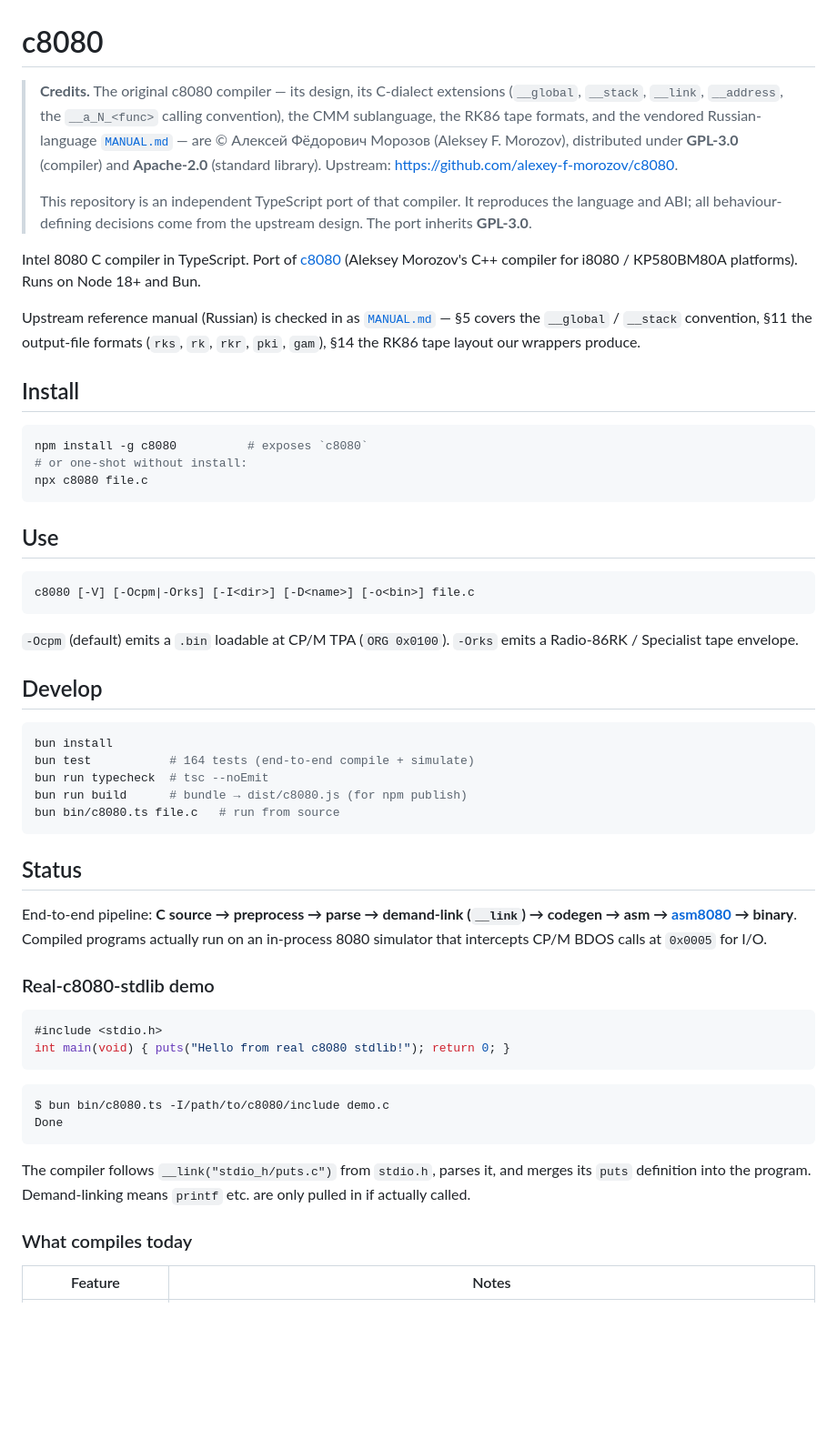
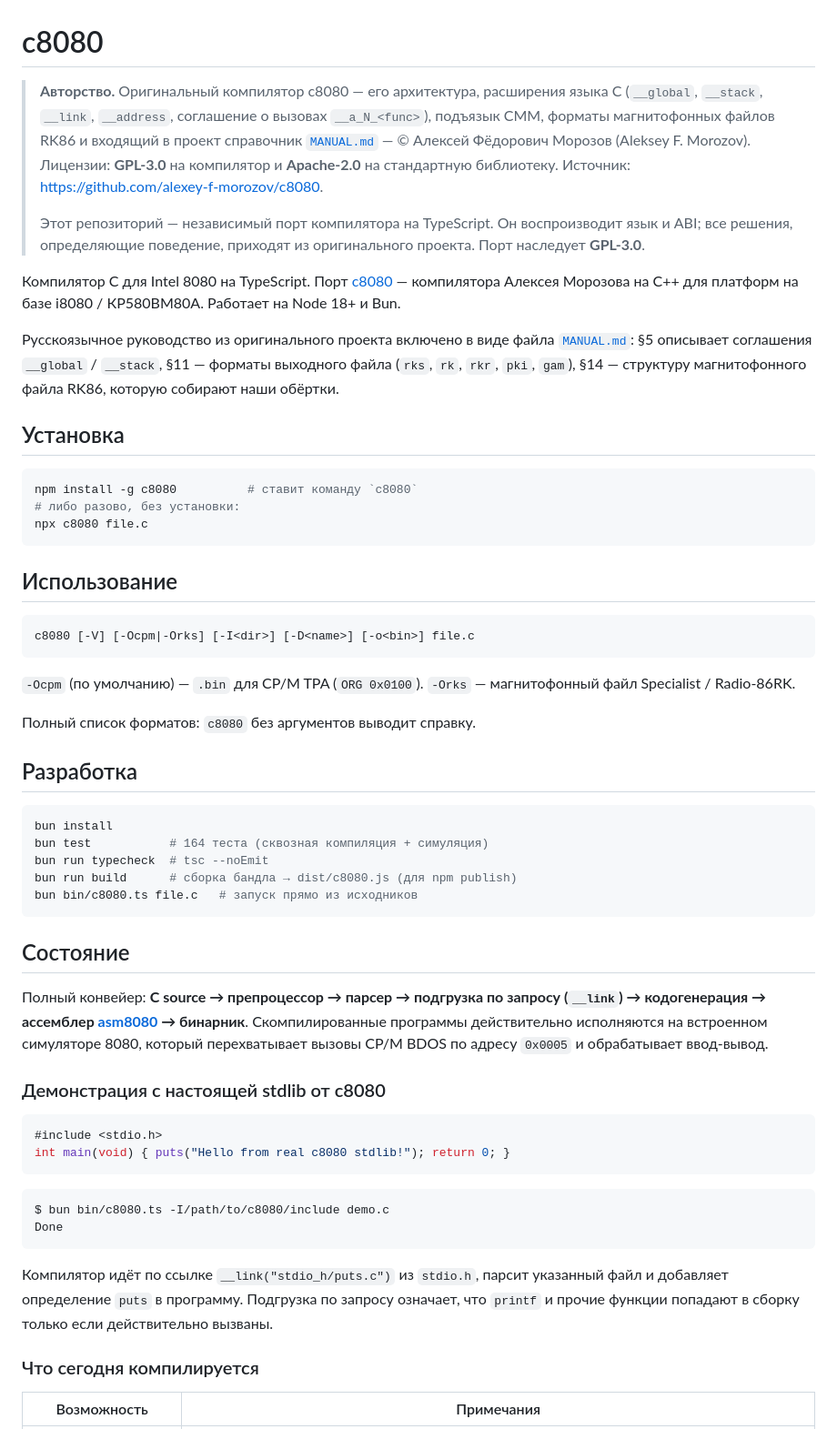
Before and after one commit to begoon/c8080-js, a Markdown page: README.md, the part around one of its changes. Shown at 91% size. GitHub-like rendering; blank space fills up the shorter version.

````diff
--- a/README.md
+++ b/README.md
@@ -1,62 +1,68 @@
 # c8080
 
-> **Credits.** The original c8080 compiler — its design, its C-dialect
-> extensions (`__global`, `__stack`, `__link`, `__address`, the
-> `__a_N_<func>` calling convention), the CMM sublanguage, the RK86
-> tape formats, and the vendored Russian-language
-> [`MANUAL.md`](MANUAL.md) — are © Алексей Фёдорович Морозов
-> (Aleksey F. Morozov), distributed under **GPL-3.0** (compiler) and
-> **Apache-2.0** (standard library). Upstream:
+> **Авторство.** Оригинальный компилятор c8080 — его архитектура,
+> расширения языка C (`__global`, `__stack`, `__link`, `__address`,
+> соглашение о вызовах `__a_N_<func>`), подъязык CMM, форматы
+> магнитофонных файлов RK86 и входящий в проект справочник
+> [`MANUAL.md`](MANUAL.md) — © Алексей Фёдорович Морозов
+> (Aleksey F. Morozov). Лицензии: **GPL-3.0** на компилятор и
+> **Apache-2.0** на стандартную библиотеку. Источник:
 > <https://github.com/alexey-f-morozov/c8080>.
 >
-> This repository is an independent TypeScript port of that compiler.
-> It reproduces the language and ABI; all behaviour-defining decisions
-> come from the upstream design. The port inherits **GPL-3.0**.
+> Этот репозиторий — независимый порт компилятора на TypeScript.
+> Он воспроизводит язык и ABI; все решения, определяющие поведение,
+> приходят из оригинального проекта. Порт наследует **GPL-3.0**.
 
-Intel 8080 C compiler in TypeScript. Port of
-[c8080](https://github.com/alexey-f-morozov/c8080) (Aleksey Morozov's C++
-compiler for i8080 / КР580ВМ80А platforms). Runs on Node 18+ and Bun.
+Компилятор C для Intel 8080 на TypeScript. Порт
+[c8080](https://github.com/alexey-f-morozov/c8080) — компилятора
+Алексея Морозова на C++ для платформ на базе i8080 / КР580ВМ80А.
+Работает на Node 18+ и Bun.
 
-Upstream reference manual (Russian) is checked in as
-[`MANUAL.md`](MANUAL.md) — §5 covers the `__global` / `__stack`
-convention, §11 the output-file formats (`rks`, `rk`, `rkr`, `pki`,
-`gam`), §14 the RK86 tape layout our wrappers produce.
+Русскоязычное руководство из оригинального проекта включено в виде
+файла [`MANUAL.md`](MANUAL.md): §5 описывает соглашения `__global` /
+`__stack`, §11 — форматы выходного файла (`rks`, `rk`, `rkr`, `pki`,
+`gam`), §14 — структуру магнитофонного файла RK86, которую собирают
+наши обёртки.
 
-## Install
+## Установка
 
 ```bash
-npm install -g c8080          # exposes `c8080`
-# or one-shot without install:
+npm install -g c8080          # ставит команду `c8080`
+# либо разово, без установки:
 npx c8080 file.c
 ```
 
-## Use
+## Использование
 
 ```bash
 c8080 [-V] [-Ocpm|-Orks] [-I<dir>] [-D<name>] [-o<bin>] file.c
 ```
 
-`-Ocpm` (default) emits a `.bin` loadable at CP/M TPA (`ORG 0x0100`).
-`-Orks` emits a Radio-86RK / Specialist tape envelope.
+`-Ocpm` (по умолчанию) — `.bin` для CP/M TPA (`ORG 0x0100`).
+`-Orks` — магнитофонный файл Specialist / Radio-86RK.
 
-## Develop
+Полный список форматов: `c8080` без аргументов выводит справку.
+
+## Разработка
 
 ```bash
 bun install
-bun test           # 164 tests (end-to-end compile + simulate)
+bun test           # 164 теста (сквозная компиляция + симуляция)
 bun run typecheck  # tsc --noEmit
-bun run build      # bundle → dist/c8080.js (for npm publish)
-bun bin/c8080.ts file.c   # run from source
+bun run build      # сборка бандла → dist/c8080.js (для npm publish)
+bun bin/c8080.ts file.c   # запуск прямо из исходников
 ```
 
-## Status
+## Состояние
 
-End-to-end pipeline: **C source → preprocess → parse → demand-link
-(`__link`) → codegen → asm → [asm8080](https://www.npmjs.com/package/asm8080)
-→ binary**. Compiled programs actually run on an in-process 8080 simulator
-that intercepts CP/M BDOS calls at `0x0005` for I/O.
+Полный конвейер: **C source → препроцессор → парсер → подгрузка по
+запросу (`__link`) → кодогенерация → ассемблер
+[asm8080](https://www.npmjs.com/package/asm8080) → бинарник**.
+Скомпилированные программы действительно исполняются на встроенном
+симуляторе 8080, который перехватывает вызовы CP/M BDOS по адресу
+`0x0005` и обрабатывает ввод-вывод.
 
-### Real-c8080-stdlib demo
+### Демонстрация с настоящей stdlib от c8080
 
 ```c
 #include <stdio.h>
@@ -68,11 +74,12 @@ $ bun bin/c8080.ts -I/path/to/c8080/include demo.c
 Done
 ```
 
-The compiler follows `__link("stdio_h/puts.c")` from `stdio.h`, parses it,
-and merges its `puts` definition into the program. Demand-linking means
-`printf` etc. are only pulled in if actually called.
+Компилятор идёт по ссылке `__link("stdio_h/puts.c")` из `stdio.h`,
+парсит указанный файл и добавляет определение `puts` в программу.
+Подгрузка по запросу означает, что `printf` и прочие функции
+попадают в сборку только если действительно вызваны.
 
-### What compiles today
+### Что сегодня компилируется
 
-| Feature | Notes |
+| Возможность | Примечания |
 |---|---|
````
Also changed, not shown: other parts of README.md (+63 -54 lines).
